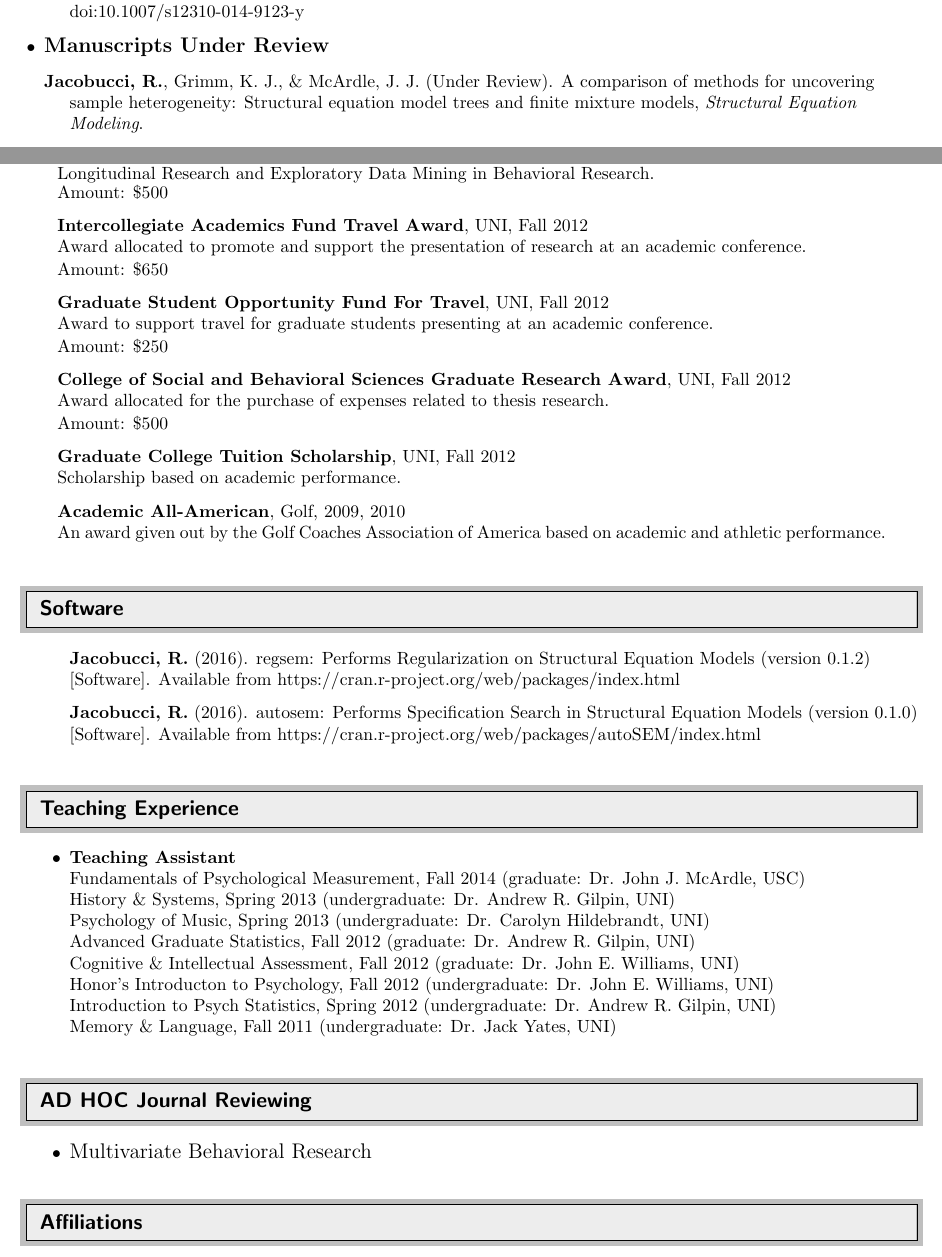
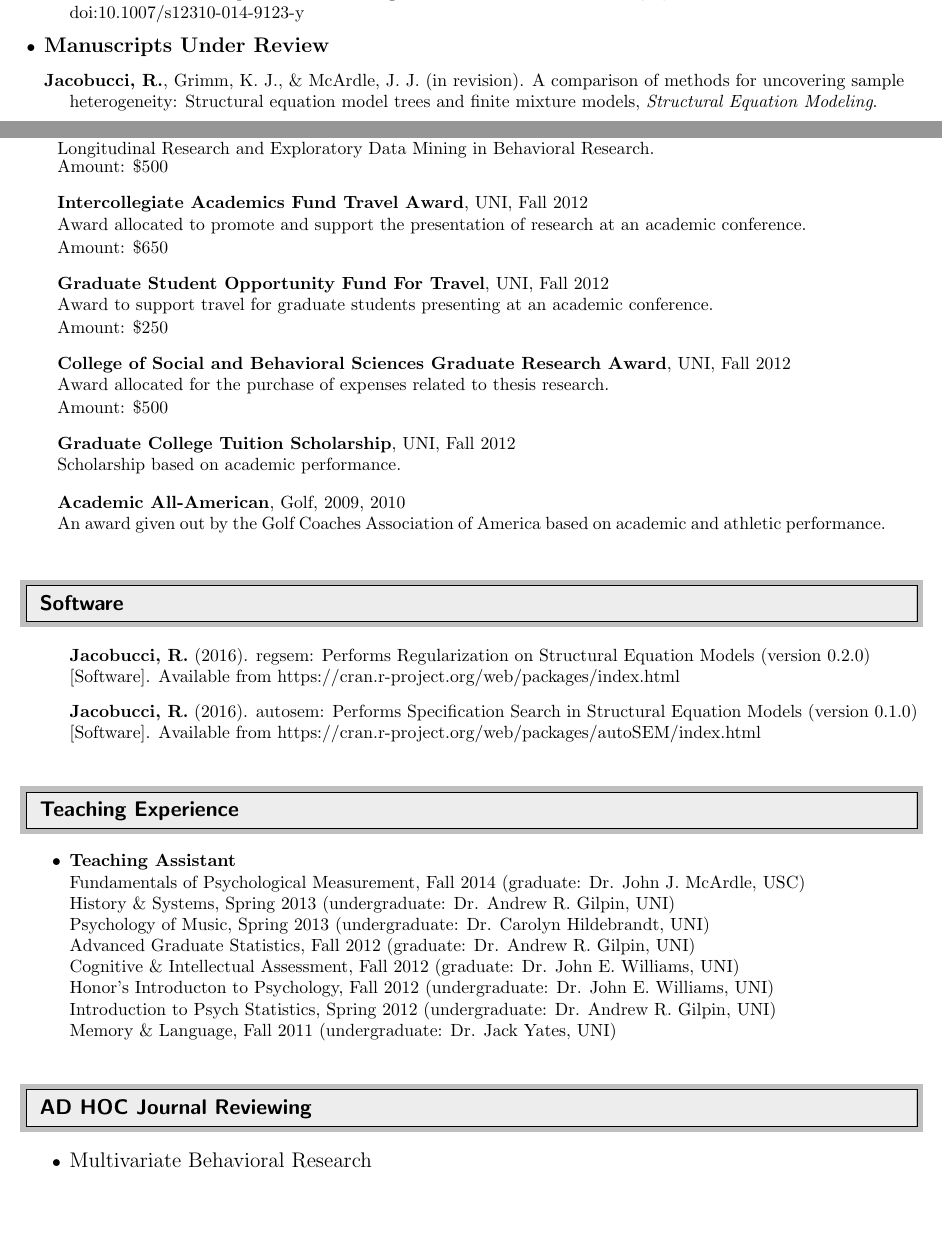
Before and after one commit to Rjacobucci/CV, a LaTeX CV (rj_cv.tex): two parts of pages 1 and 3 of 4, joined at a grey line, cut so that both start at the same text, the shorter picture padded with empty space. Compiled offline with pdfLaTeX.

Commit message:
update regsem version

```diff
--- a/rj_cv.tex
+++ b/rj_cv.tex
@@ -133,9 +133,9 @@ Los Angeles, California 90089 & 952-201-9347 \\
 \item {\textbf{\large{Manuscripts Under Review}}}
 %
 %\item[]McArdle, J. J, Bohrnstedt, G. A., Prescott, C. A., \textbf{Jacobucci, R.,} Grimm, K. J., Rebok, G., Lyter, D. A., \& Lapham, S. (Under Review). \emph{A confirmatory examination of the factors of cognition as measured in Project TALENT.} Multivariate Behavior Research.
-\item[]\textbf{Jacobucci, R.}, Grimm, K. J., \& McArdle, J. J. (Under Review). A comparison of methods for uncovering sample heterogeneity: Structural equation model trees and finite mixture models, \emph{Structural Equation Modeling}.
+\item[]\textbf{Jacobucci, R.}, Grimm, K. J., \& McArdle, J. J. (in revision). A comparison of methods for uncovering sample heterogeneity: Structural equation model trees and finite mixture models, \emph{Structural Equation Modeling}.
 %
-\item[]Ammerman, B. A., \textbf{Jacobucci, R.}, Kleiman, E. M., Uyeji, L., \& McCloskey, M. S. (Under Review). The impact of NSSI age of onset on severity and suicidality. \emph{Suicide and Life Threatening Behavior.}
+\item[]Ammerman, B. A., \textbf{Jacobucci, R.}, Kleiman, E. M., Uyeji, L., \& McCloskey, M. S. (in revision). The impact of NSSI age of onset on severity and suicidality. \emph{Suicide and Life Threatening Behavior.}
 %
 %\item[]{\textbf{\large{Manuscripts in Preparation}}}
 %
@@ -243,7 +243,7 @@ Ammerman, B. A., \textbf{Jacobucci, R.}, \& McCloskey, M. S. (June, 2016). The P
 %
 %\item[]{\textbf{\large{Published}}}
 %
-\item[]\textbf{Jacobucci, R.} (2016). regsem: Performs Regularization on Structural Equation Models (version 0.1.2) [Software]. Available from https://cran.r-project.org/web/packages/index.html
+\item[]\textbf{Jacobucci, R.} (2016). regsem: Performs Regularization on Structural Equation Models (version 0.2.0) [Software]. Available from https://cran.r-project.org/web/packages/index.html
 %
 \item[]\textbf{Jacobucci, R.} (2016). autosem: Performs Specification Search in Structural Equation Models (version 0.1.0) [Software]. Available from https://cran.r-project.org/web/packages/autoSEM/index.html
 %
```
Also changed, not shown: rj_cv.pdf, 2 other files.
